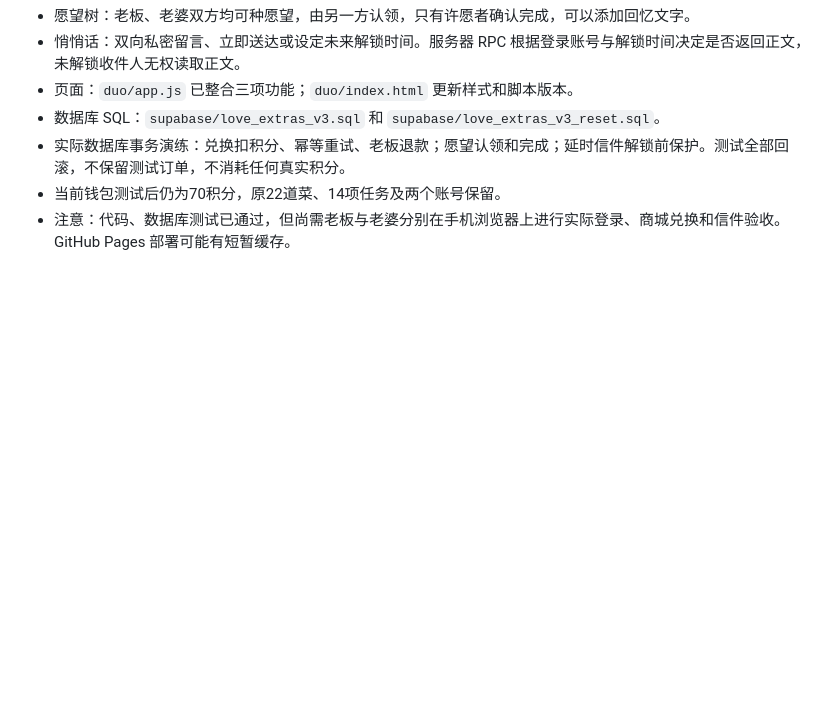
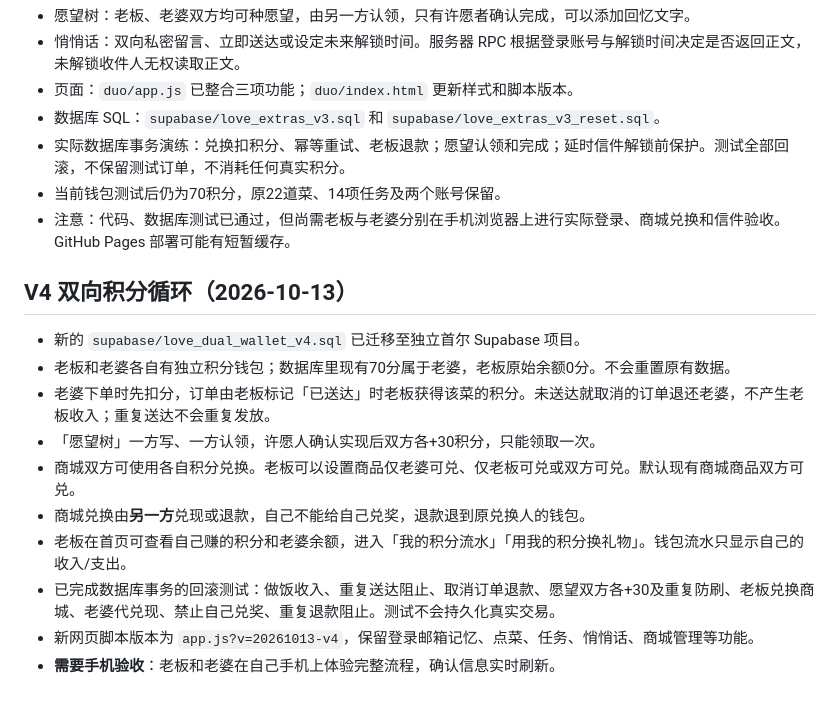
Before and after one commit to chen217323-dev/lianaiyingye, a Markdown page: duo/README.md, the part around the change. Drawn GitHub-style; blank space fills up the shorter version.

Commit message:
Document dual points wallets, chef payments, wish rewards and reciprocal vouchers

```diff
--- a/duo/README.md
+++ b/duo/README.md
@@ -52,3 +52,16 @@ window.LOVE_CONFIG = {
 - 实际数据库事务演练：兑换扣积分、幂等重试、老板退款；愿望认领和完成；延时信件解锁前保护。测试全部回滚，不保留测试订单，不消耗任何真实积分。
 - 当前钱包测试后仍为70积分，原22道菜、14项任务及两个账号保留。
 - 注意：代码、数据库测试已通过，但尚需老板与老婆分别在手机浏览器上进行实际登录、商城兑换和信件验收。GitHub Pages 部署可能有短暂缓存。
+
+## V4 双向积分循环（2026-10-13）
+
+- 新的 `supabase/love_dual_wallet_v4.sql` 已迁移至独立首尔 Supabase 项目。
+- 老板和老婆各自有独立积分钱包；数据库里现有70分属于老婆，老板原始余额0分。不会重置原有数据。
+- 老婆下单时先扣分，订单由老板标记「已送达」时老板获得该菜的积分。未送达就取消的订单退还老婆，不产生老板收入；重复送达不会重复发放。
+- 「愿望树」一方写、一方认领，许愿人确认实现后双方各+30积分，只能领取一次。
+- 商城双方可使用各自积分兑换。老板可以设置商品仅老婆可兑、仅老板可兑或双方可兑。默认现有商城商品双方可兑。
+- 商城兑换由**另一方**兑现或退款，自己不能给自己兑奖，退款退到原兑换人的钱包。
+- 老板在首页可查看自己赚的积分和老婆余额，进入「我的积分流水」「用我的积分换礼物」。钱包流水只显示自己的收入/支出。
+- 已完成数据库事务的回滚测试：做饭收入、重复送达阻止、取消订单退款、愿望双方各+30及重复防刷、老板兑换商城、老婆代兑现、禁止自己兑奖、重复退款阻止。测试不会持久化真实交易。
+- 新网页脚本版本为 `app.js?v=20261013-v4`，保留登录邮箱记忆、点菜、任务、悄悄话、商城管理等功能。
+- **需要手机验收**：老板和老婆在自己手机上体验完整流程，确认信息实时刷新。
```
